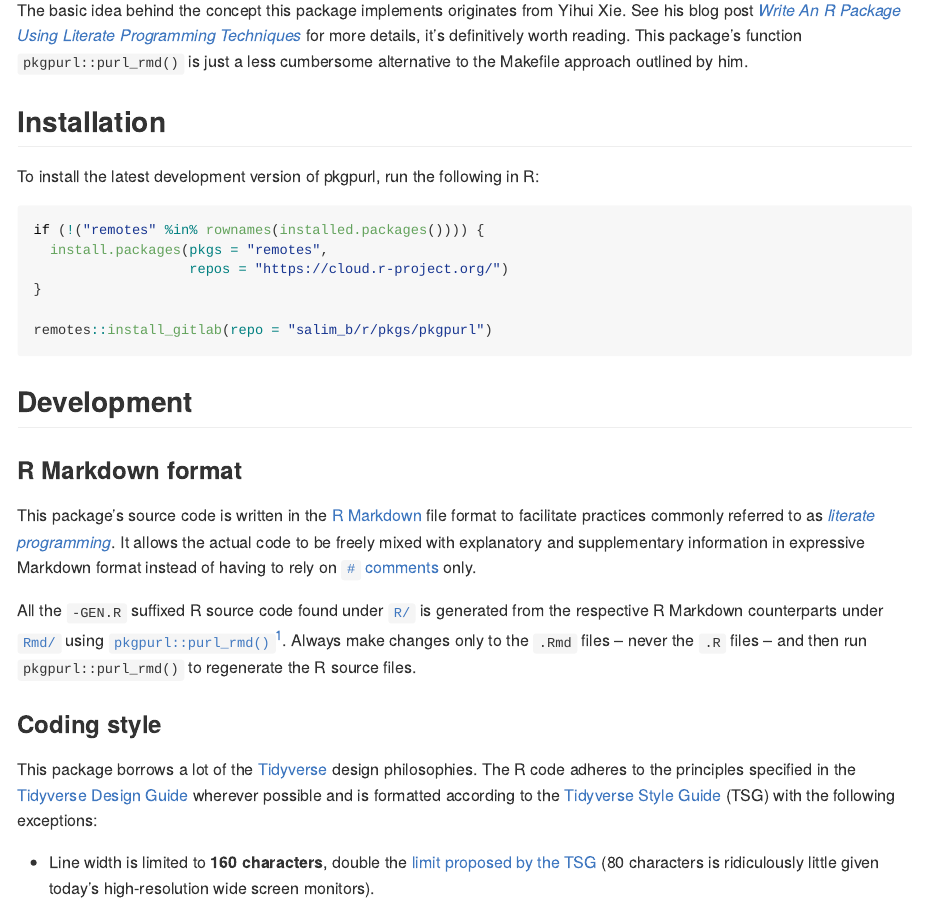
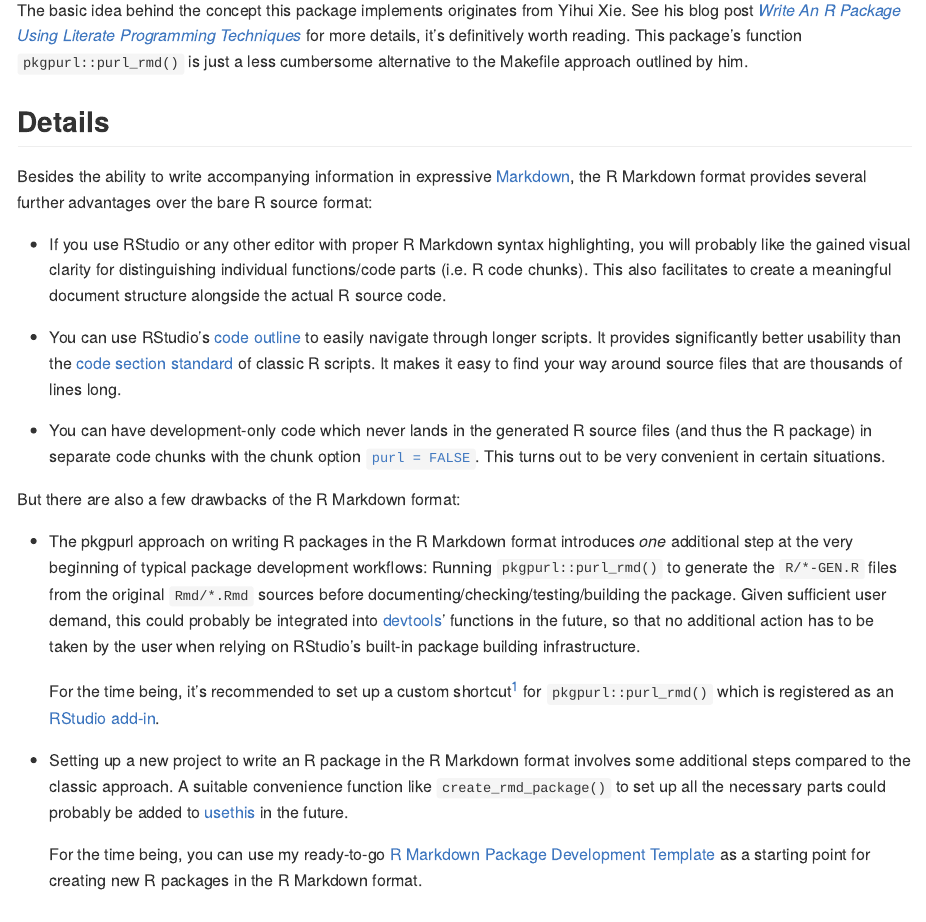
Before and after one commit to rpkg-dev/pkgpurl, an R Markdown document (README.Rmd): the page in a window 1100 px wide, from 270 px down. The pictures show the output file README.md that the author committed with the source, drawn offline in the style of GitHub.

Commit message:
extend README

```diff
--- a/README.Rmd
+++ b/README.Rmd
@@ -7,3 +7,35 @@ output: pal::gitlab_document
 `r pal::desc_value("Description")`
 
 The basic idea behind the concept this package implements originates from Yihui Xie. See his blog post [_Write An R Package Using Literate Programming Techniques_](https://yihui.org/rlp/) for more details, it's definitively worth reading. This package's function `pkgpurl::purl_rmd()` is just a less cumbersome alternative to the Makefile approach outlined by him.
+
+## Details
+
+Besides the ability to write accompanying information in expressive [Markdown](https://en.wikipedia.org/wiki/Markdown), the R Markdown format provides several
+further advantages over the bare R source format:
+
+- If you use RStudio or any other editor with proper R Markdown syntax highlighting, you will probably like the gained visual clarity for distinguishing
+  individual functions/code parts (i.e. R code chunks). This also facilitates to create a meaningful document structure alongside the actual R source code.
+
+- You can use RStudio's [code outline](https://rviews.rstudio.com/2016/11/11/easy-tricks-you-mightve-missed/#code-outline) to easily navigate through longer
+  scripts. It provides significantly better usability than the
+  [code section standard](https://support.rstudio.com/hc/en-us/articles/200484568-Code-Folding-and-Sections) of classic R scripts. It makes it easy to find
+  your way around source files that are thousands of lines long.
+
+- You can have development-only code which never lands in the generated R source files (and thus the R package) in separate code chunks with the chunk option
+  [`purl = FALSE`](https://yihui.org/knitr/options/#extracting-source-code). This turns out to be very convenient in certain situations.
+
+But there are also a few drawbacks of the R Markdown format:
+
+- The pkgpurl approach on writing R packages in the R Markdown format introduces _one_ additional step at the very beginning of typical package development
+  workflows: Running `pkgpurl::purl_rmd()` to generate the `R/*-GEN.R` files from the original `Rmd/*.Rmd` sources before documenting/checking/testing/building
+  the package. Given sufficient user demand, this could probably be integrated into [devtools](https://devtools.r-lib.org/)' functions in the future, so that
+  no additional action has to be taken by the user when relying on RStudio's built-in package building infrastructure.
+
+  For the time being, it's recommended to set up a custom shortcut[^recommended-keycombo] for `pkgpurl::purl_rmd()` which is registered as an
+  [RStudio add-in](https://rstudio.github.io/rstudioaddins/).
+
+- Setting up a new project to write an R package in the R Markdown format involves some additional steps compared to the classic approach. A suitable
+  convenience function like `create_rmd_package()` to set up all the necessary parts could probably be added to [usethis](usethis.r-lib.org/) in the future.
+
+  For the time being, you can use my ready-to-go [R Markdown Package Development Template](https://gitlab.com/salim_b/r/pkg-dev-tpl) as a starting point for
+  creating new R packages in the R Markdown format.
```
Also changed, not shown: README.md, README.Rmd (7 more changed lines).
